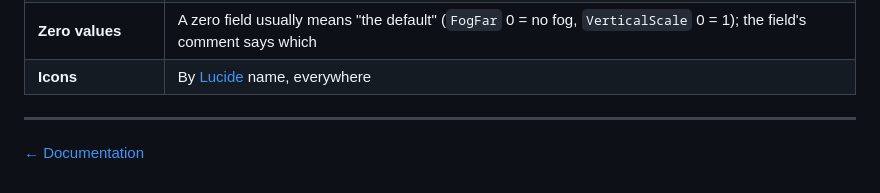
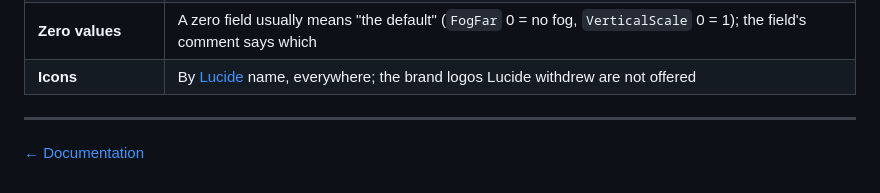
Before and after one commit to akrck02/go-renderer, a Markdown page: docs/5-reference/0-packages.md, the part around the change. Rendered like a GitHub page.

Commit message:
docs: say the withdrawn brand icons are not offered
Co-Authored-By: Claude Opus 5.5 <noreply@anthropic.com>

```diff
--- a/docs/5-reference/0-packages.md
+++ b/docs/5-reference/0-packages.md
@@ -73,7 +73,7 @@ These hold across every package.
 | **Goroutines** | Update and edit functions run on the drawing goroutine: change the scene there, with no locks. From another goroutine, wake the window (`opengl.Wake`) and hand the change over |
 | **Uploads** | Meshes and instances are uploaded once; set `Dirty` (or `Instances.MarkChanged`) after changing them |
 | **Zero values** | A zero field usually means "the default" (`FogFar` 0 = no fog, `VerticalScale` 0 = 1); the field's comment says which |
-| **Icons** | By [Lucide](https://lucide.dev/icons) name, everywhere |
+| **Icons** | By [Lucide](https://lucide.dev/icons) name, everywhere; the brand logos Lucide withdrew are not offered |
 
 ---
 
```
